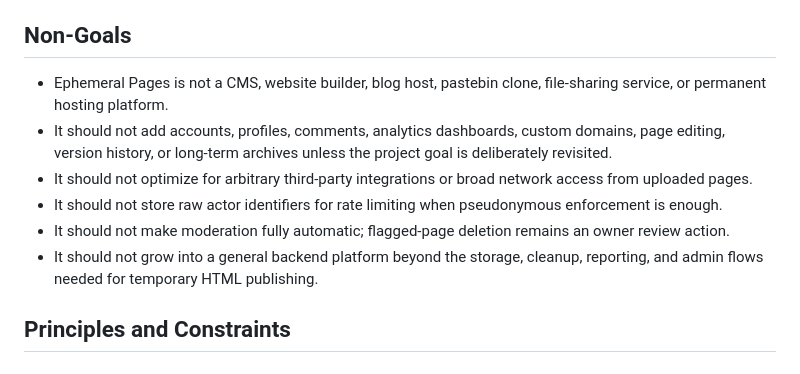
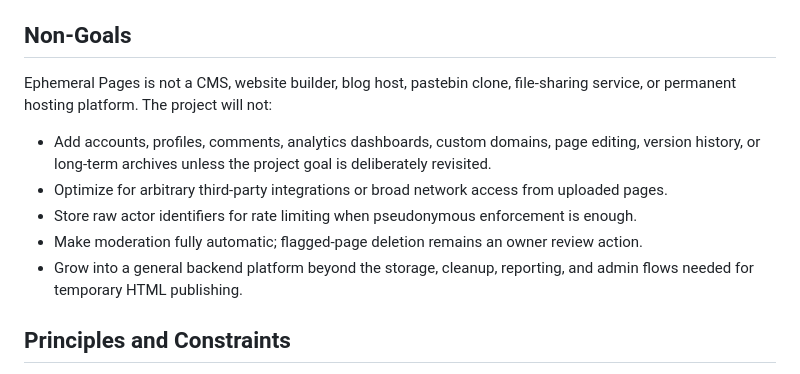
Before and after one commit to schalkneethling/ephemeral-pages, a Markdown page: GOAL.md, the part around the change. GitHub-like rendering.

Commit message:
Clarify GOAL non-goals section

```diff
--- a/GOAL.md
+++ b/GOAL.md
@@ -52,12 +52,13 @@ Security and abuse protection are first-class product requirements, not follow-u
 
 ## Non-Goals
 
-- Ephemeral Pages is not a CMS, website builder, blog host, pastebin clone, file-sharing service, or permanent hosting platform.
-- It should not add accounts, profiles, comments, analytics dashboards, custom domains, page editing, version history, or long-term archives unless the project goal is deliberately revisited.
-- It should not optimize for arbitrary third-party integrations or broad network access from uploaded pages.
-- It should not store raw actor identifiers for rate limiting when pseudonymous enforcement is enough.
-- It should not make moderation fully automatic; flagged-page deletion remains an owner review action.
-- It should not grow into a general backend platform beyond the storage, cleanup, reporting, and admin flows needed for temporary HTML publishing.
+Ephemeral Pages is not a CMS, website builder, blog host, pastebin clone, file-sharing service, or permanent hosting platform. The project will not:
+
+- Add accounts, profiles, comments, analytics dashboards, custom domains, page editing, version history, or long-term archives unless the project goal is deliberately revisited.
+- Optimize for arbitrary third-party integrations or broad network access from uploaded pages.
+- Store raw actor identifiers for rate limiting when pseudonymous enforcement is enough.
+- Make moderation fully automatic; flagged-page deletion remains an owner review action.
+- Grow into a general backend platform beyond the storage, cleanup, reporting, and admin flows needed for temporary HTML publishing.
 
 ## Principles and Constraints
 
```
